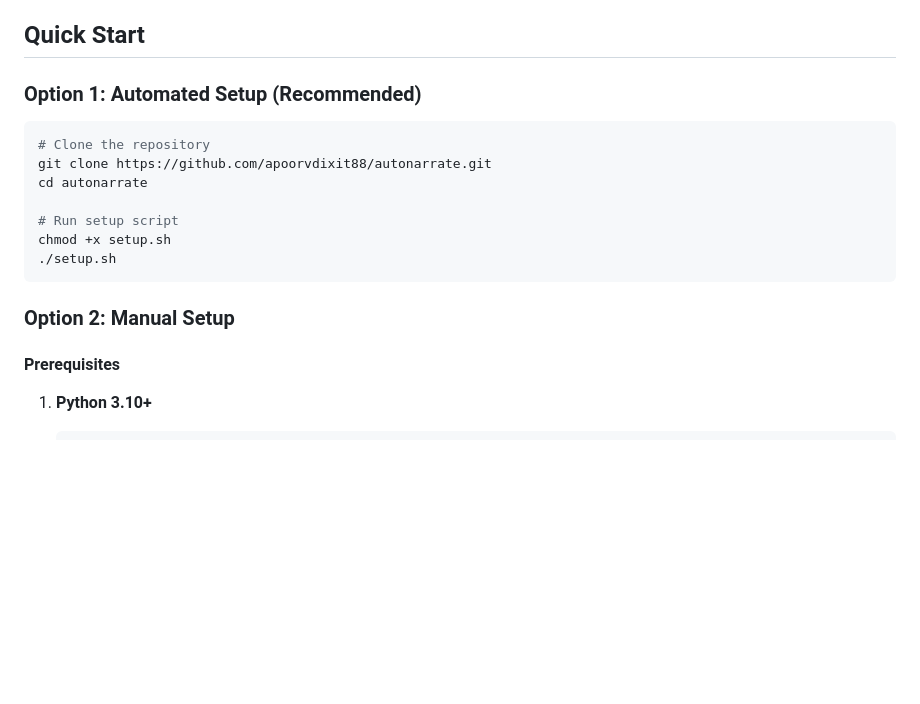
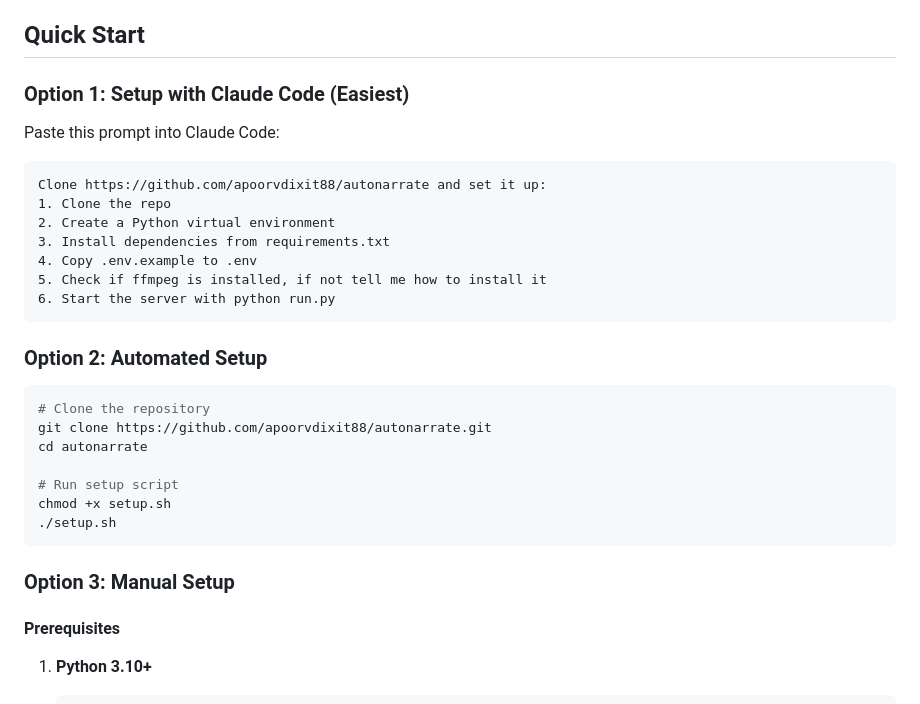
Before and after one commit to apoorvdixit88/autonarrate, a Markdown page: README.md, the part around the change. GitHub-like rendering; blank space fills up the shorter version.

Commit message:
Add Claude Code setup prompt for easy installation

````diff
--- a/README.md
+++ b/README.md
@@ -40,7 +40,21 @@ Transform any screen recording or product demo into an engaging, professionally
 
 ## Quick Start
 
-### Option 1: Automated Setup (Recommended)
+### Option 1: Setup with Claude Code (Easiest)
+
+Paste this prompt into Claude Code:
+
+```
+Clone https://github.com/apoorvdixit88/autonarrate and set it up:
+1. Clone the repo
+2. Create a Python virtual environment
+3. Install dependencies from requirements.txt
+4. Copy .env.example to .env
+5. Check if ffmpeg is installed, if not tell me how to install it
+6. Start the server with python run.py
+```
+
+### Option 2: Automated Setup
 
 ```bash
 # Clone the repository
@@ -52,7 +66,7 @@ chmod +x setup.sh
 ./setup.sh
 ```
 
-### Option 2: Manual Setup
+### Option 3: Manual Setup
 
 #### Prerequisites
 
````
